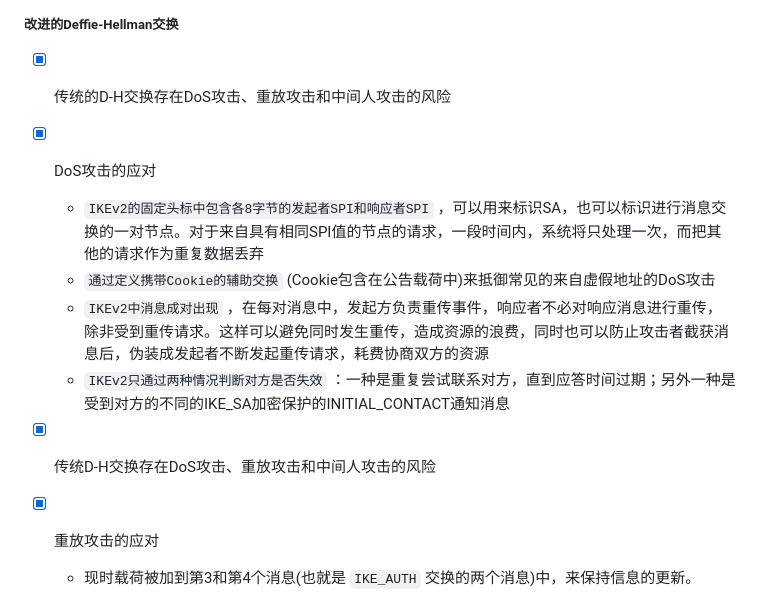
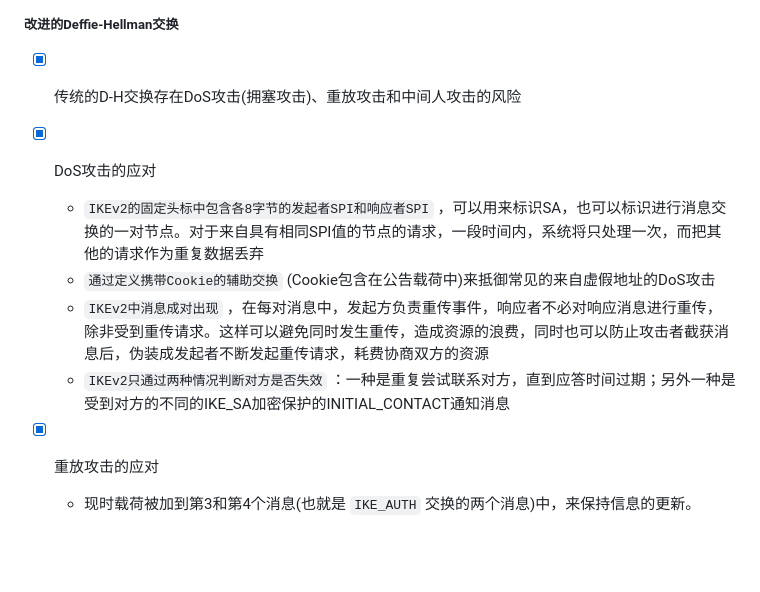
Before and after one commit to forget-eve/NSP, a Markdown page: README.md, the part around the change. Drawn GitHub-style; blank space fills up the shorter version.

```diff
--- a/README.md
+++ b/README.md
@@ -2585,7 +2585,7 @@
 
 ##### 改进的Deffie-Hellman交换
 
-- [x] 传统的D-H交换存在DoS攻击、重放攻击和中间人攻击的风险
+- [x] 传统的D-H交换存在DoS攻击(拥塞攻击)、重放攻击和中间人攻击的风险
 
 - [x] DoS攻击的应对
 	- `IKEv2的固定头标中包含各8字节的发起者SPI和响应者SPI` ，可以用来标识SA，也可以标识进行消息交换的一对节点。对于来自具有相同SPI值的节点的请求，一段时间内，系统将只处理一次，而把其他的请求作为重复数据丢弃
@@ -2593,8 +2593,6 @@
 	- `IKEv2中消息成对出现` ，在每对消息中，发起方负责重传事件，响应者不必对响应消息进行重传，除非受到重传请求。这样可以避免同时发生重传，造成资源的浪费，同时也可以防止攻击者截获消息后，伪装成发起者不断发起重传请求，耗费协商双方的资源
 	- `IKEv2只通过两种情况判断对方是否失效` ：一种是重复尝试联系对方，直到应答时间过期；另外一种是受到对方的不同的IKE_SA加密保护的INITIAL_CONTACT通知消息
 
-- [x] 传统D-H交换存在DoS攻击、重放攻击和中间人攻击的风险
-
 - [x] 重放攻击的应对
 	- 现时载荷被加到第3和第4个消息(也就是 `IKE_AUTH` 交换的两个消息)中，来保持信息的更新。
 	- 消息ID也主要设计用于防止重放攻击。
```
